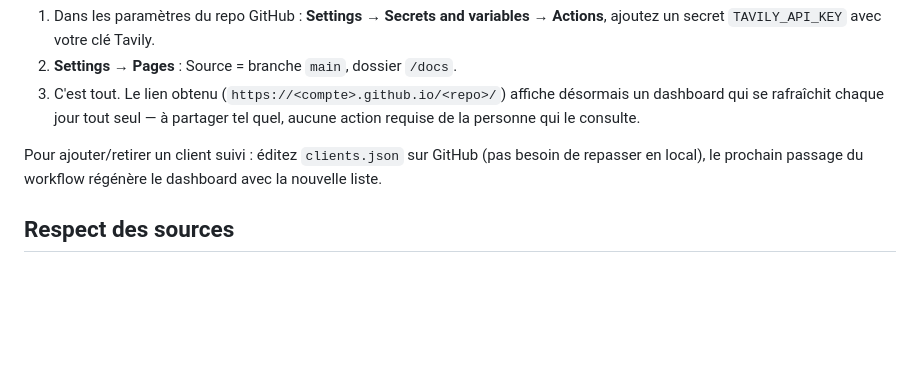
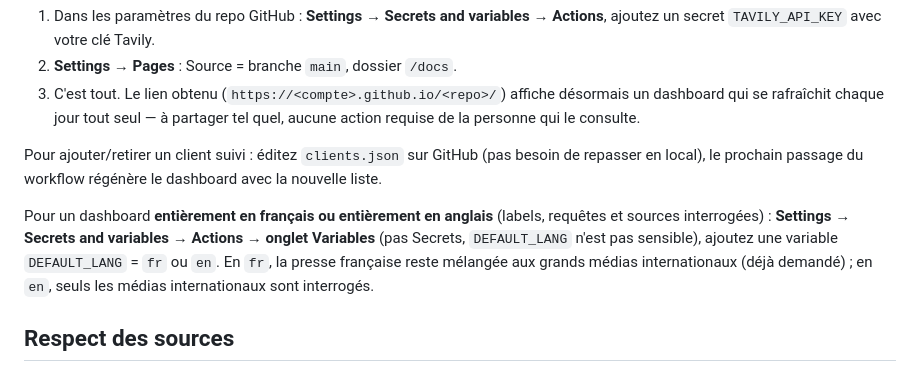
Before and after one commit to mathieucaronn/account-intel-agent, a Markdown page: README.md, the part around the change. Drawn GitHub-style; blank space fills up the shorter version.

Commit message:
Documente le toggle DEFAULT_LANG dans le README
Co-Authored-By: Claude Fable 5 <noreply@anthropic.com>

```diff
--- a/README.md
+++ b/README.md
@@ -107,6 +107,13 @@ Pour ajouter/retirer un client suivi : éditez `clients.json` sur GitHub (pas
 besoin de repasser en local), le prochain passage du workflow régénère le
 dashboard avec la nouvelle liste.
 
+Pour un dashboard **entièrement en français ou entièrement en anglais**
+(labels, requêtes et sources interrogées) : **Settings → Secrets and
+variables → Actions → onglet Variables** (pas Secrets, `DEFAULT_LANG` n'est
+pas sensible), ajoutez une variable `DEFAULT_LANG` = `fr` ou `en`. En `fr`,
+la presse française reste mélangée aux grands médias internationaux (déjà
+demandé) ; en `en`, seuls les médias internationaux sont interrogés.
+
 ## Respect des sources
 
 - ✅ API de recherche officielle (Tavily), limitée à une liste de grands
```
